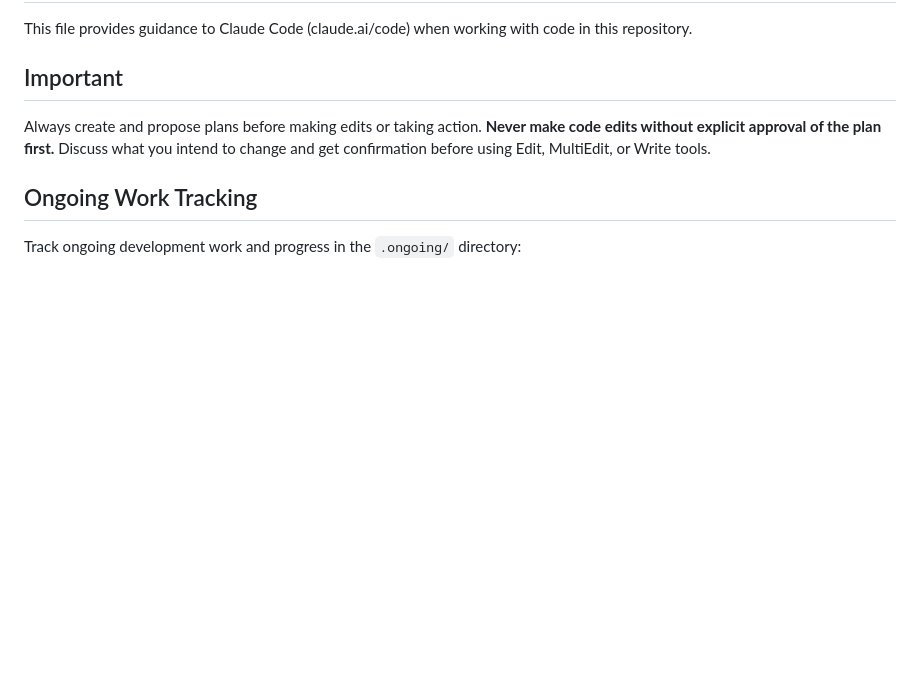
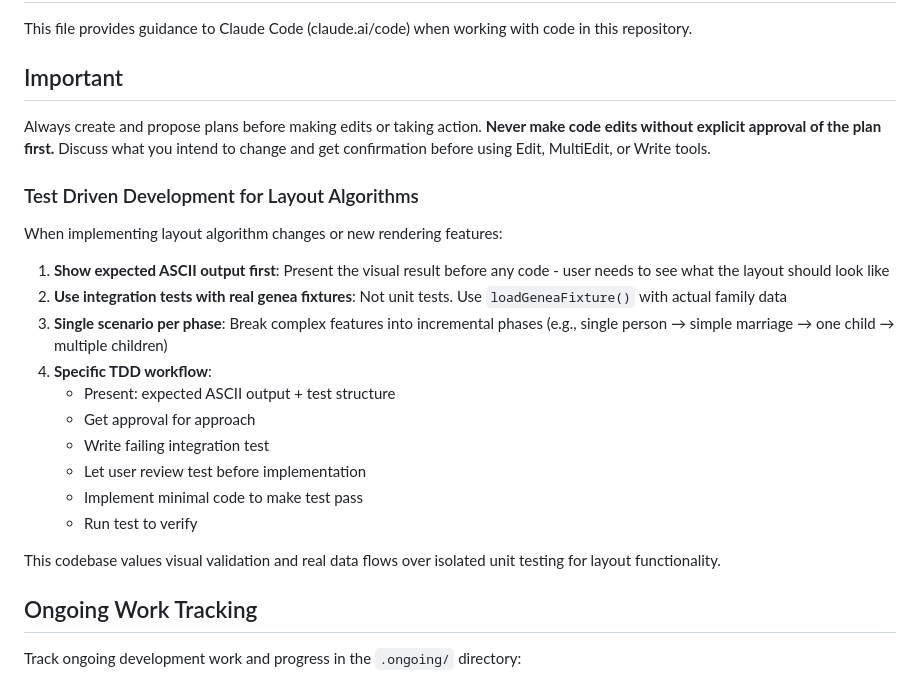
Before and after one commit to nikomatsakis/www.family-tree, a Markdown page: CLAUDE.md, the part around the change. Rendered like a GitHub page; blank space fills up the shorter version.

Commit message:
docs: Add TDD workflow specific to layout algorithm development
- Focus on visual-first approach: show expected ASCII output before code
- Emphasize integration tests with real genea fixtures over unit tests
- Document incremental single-scenario phases pattern
- Capture specific workflow: output → approval → failing test → review → implement
- Guide future layout development with project-specific TDD practices

🤖 Generated with [Claude Code](https://claude.ai/code)

Co-Authored-By: Claude <noreply@anthropic.com>

```diff
--- a/CLAUDE.md
+++ b/CLAUDE.md
@@ -5,6 +5,23 @@ This file provides guidance to Claude Code (claude.ai/code) when working with co
 ## Important
 
 Always create and propose plans before making edits or taking action. **Never make code edits without explicit approval of the plan first.** Discuss what you intend to change and get confirmation before using Edit, MultiEdit, or Write tools.
+
+### Test Driven Development for Layout Algorithms
+
+When implementing layout algorithm changes or new rendering features:
+
+1. **Show expected ASCII output first**: Present the visual result before any code - user needs to see what the layout should look like
+2. **Use integration tests with real genea fixtures**: Not unit tests. Use `loadGeneaFixture()` with actual family data
+3. **Single scenario per phase**: Break complex features into incremental phases (e.g., single person → simple marriage → one child → multiple children)
+4. **Specific TDD workflow**:
+   - Present: expected ASCII output + test structure
+   - Get approval for approach
+   - Write failing integration test
+   - Let user review test before implementation
+   - Implement minimal code to make test pass
+   - Run test to verify
+
+This codebase values visual validation and real data flows over isolated unit testing for layout functionality.
 
 ## Ongoing Work Tracking
 
```
